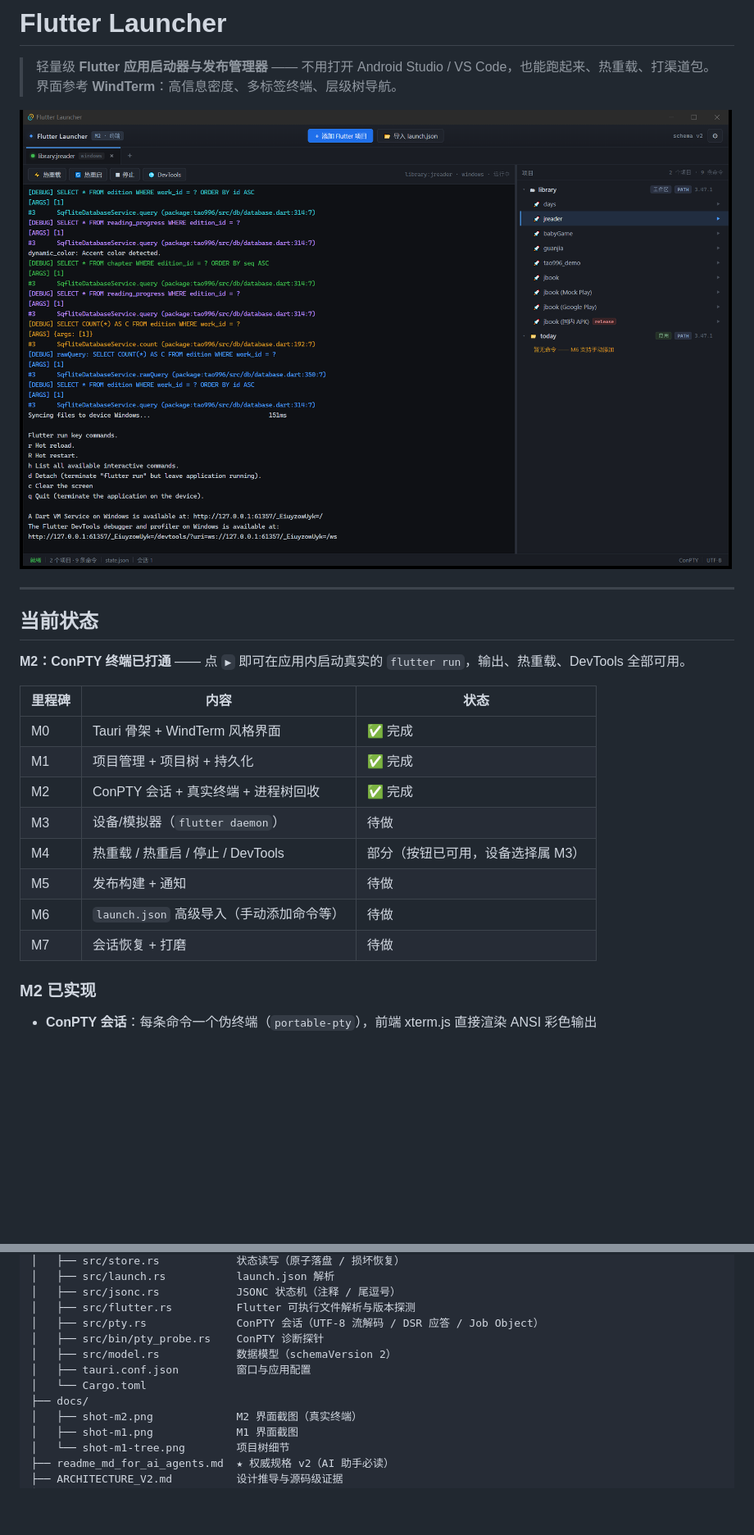
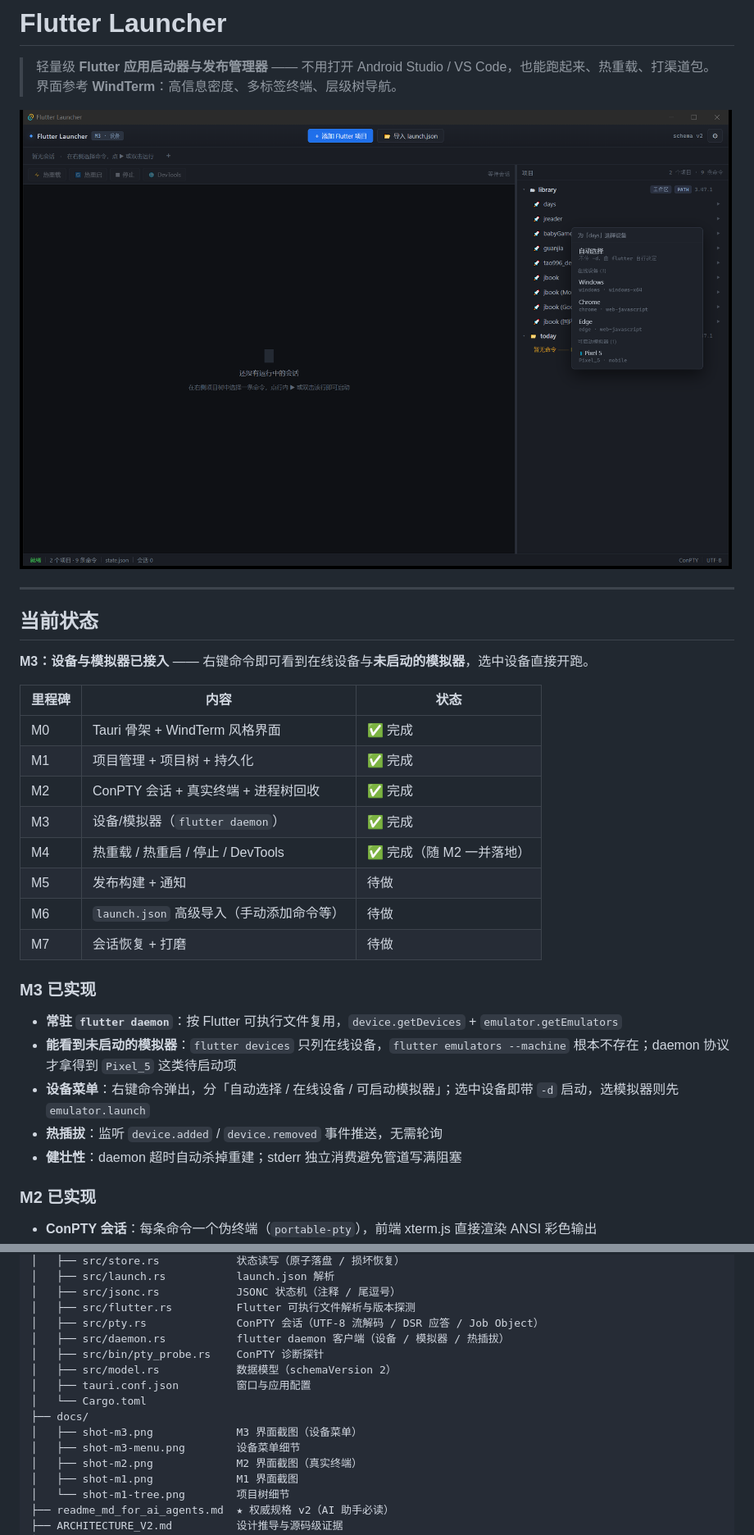
Before and after one commit to tao996/AppDeck, a Markdown page: README.md, 2 parts joined by grey strips. Shown: that part at 82% size. Rendered like a GitHub page; pictures changed too: docs/shot-m3.png (added); blank space fills up the shorter version.

```diff
--- a/README.md
+++ b/README.md
@@ -3,24 +3,32 @@
 > 轻量级 **Flutter 应用启动器与发布管理器** —— 不用打开 Android Studio / VS Code，也能跑起来、热重载、打渠道包。
 > 界面参考 **WindTerm**：高信息密度、多标签终端、层级树导航。
 
-![界面截图](docs/shot-m2.png)
+![界面截图](docs/shot-m3.png)
 
 ---
 
 ## 当前状态
 
-**M2：ConPTY 终端已打通** —— 点 `▶` 即可在应用内启动真实的 `flutter run`，输出、热重载、DevTools 全部可用。
+**M3：设备与模拟器已接入** —— 右键命令即可看到在线设备与**未启动的模拟器**，选中设备直接开跑。
 
 | 里程碑 | 内容 | 状态 |
 |---|---|---|
 | M0 | Tauri 骨架 + WindTerm 风格界面 | ✅ 完成 |
 | M1 | 项目管理 + 项目树 + 持久化 | ✅ 完成 |
 | M2 | ConPTY 会话 + 真实终端 + 进程树回收 | ✅ 完成 |
-| M3 | 设备/模拟器（`flutter daemon`） | 待做 |
-| M4 | 热重载 / 热重启 / 停止 / DevTools | 部分（按钮已可用，设备选择属 M3） |
+| M3 | 设备/模拟器（`flutter daemon`） | ✅ 完成 |
+| M4 | 热重载 / 热重启 / 停止 / DevTools | ✅ 完成（随 M2 一并落地） |
 | M5 | 发布构建 + 通知 | 待做 |
 | M6 | `launch.json` 高级导入（手动添加命令等） | 待做 |
 | M7 | 会话恢复 + 打磨 | 待做 |
+
+### M3 已实现
+
+- **常驻 `flutter daemon`**：按 Flutter 可执行文件复用，`device.getDevices` + `emulator.getEmulators`
+- **能看到未启动的模拟器**：`flutter devices` 只列在线设备，`flutter emulators --machine` 根本不存在；daemon 协议才拿得到 `Pixel_5` 这类待启动项
+- **设备菜单**：右键命令弹出，分「自动选择 / 在线设备 / 可启动模拟器」；选中设备即带 `-d` 启动，选模拟器则先 `emulator.launch`
+- **热插拔**：监听 `device.added` / `device.removed` 事件推送，无需轮询
+- **健壮性**：daemon 超时自动杀掉重建；stderr 独立消费避免管道写满阻塞
 
 ### M2 已实现
 
@@ -110,11 +120,14 @@ npm run tauri build  # 打包安装程序
 │   ├── src/jsonc.rs            JSONC 状态机（注释 / 尾逗号）
 │   ├── src/flutter.rs          Flutter 可执行文件解析与版本探测
 │   ├── src/pty.rs              ConPTY 会话（UTF-8 流解码 / DSR 应答 / Job Object）
+│   ├── src/daemon.rs           flutter daemon 客户端（设备 / 模拟器 / 热插拔）
 │   ├── src/bin/pty_probe.rs    ConPTY 诊断探针
 │   ├── src/model.rs            数据模型（schemaVersion 2）
 │   ├── tauri.conf.json         窗口与应用配置
 │   └── Cargo.toml
 ├── docs/
+│   ├── shot-m3.png             M3 界面截图（设备菜单）
+│   ├── shot-m3-menu.png        设备菜单细节
 │   ├── shot-m2.png             M2 界面截图（真实终端）
 │   ├── shot-m1.png             M1 界面截图
 │   └── shot-m1-tree.png        项目树细节
```
Also changed, not shown: other parts of README.md (+6 -4 lines), readme_md_for_ai_agents.md (+2 -0 lines), docs/shot-m3-menu.png (added), 4 other files.
